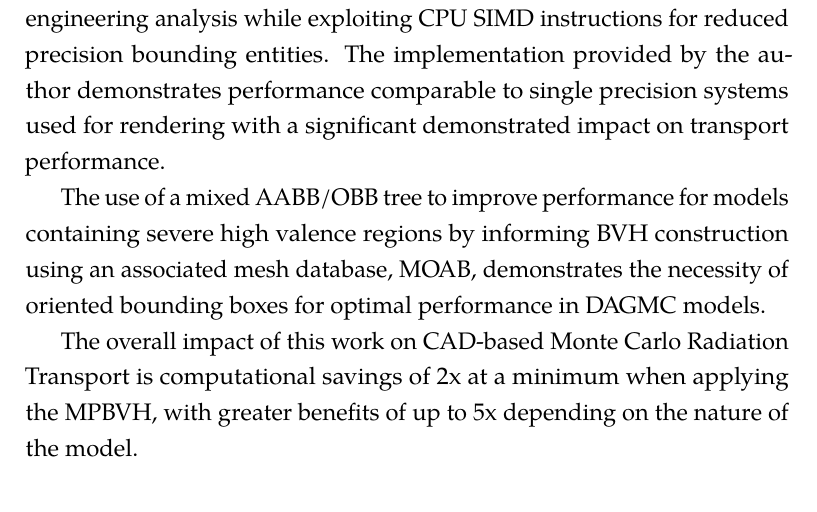
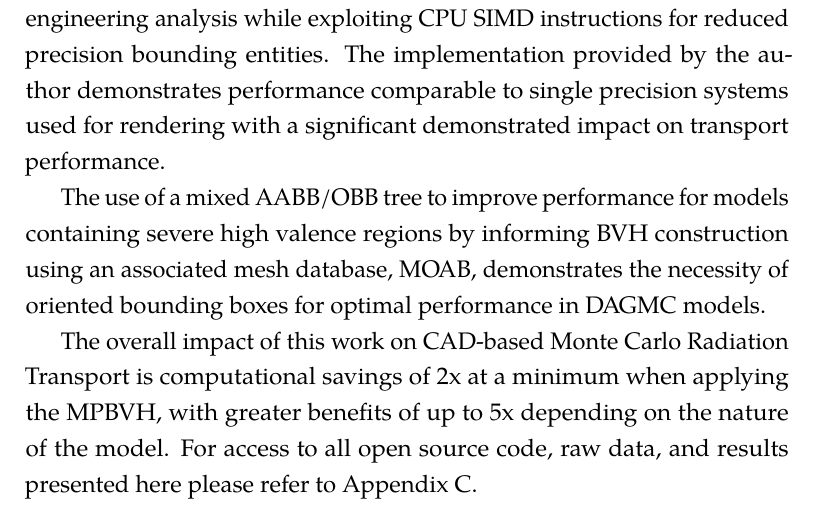
Before and after one commit to pshriwise/dissertation, a LaTeX thesis (document/dissertation.tex, which reads document/chapters/06-conclusion.tex): part of page 165 of 177, cut so that both start at the same text. Compiled offline with pdfLaTeX.

Commit message:
A quick note about accessing code.

```diff
--- a/document/chapters/06-conclusion.tex
+++ b/document/chapters/06-conclusion.tex
@@ -29,7 +29,9 @@ optimal performance in DAGMC models.
 
 The overall impact of this work on CAD-based Monte Carlo Radiation Transport is
 computational savings of 2x at a minimum when applying the MPBVH, with greater
-benefits of up to 5x depending on the nature of the model.
+benefits of up to 5x depending on the nature of the model. For access to all
+open source code, raw data, and results presented here please refer to Appendix
+\ref{ch:appendix-c}.
 
 \section{Broader Impacts}\label{sec:other_contrib}
 
```
Also changed, not shown: document/chapters/06-conclusion.tex (1 more changed lines).
